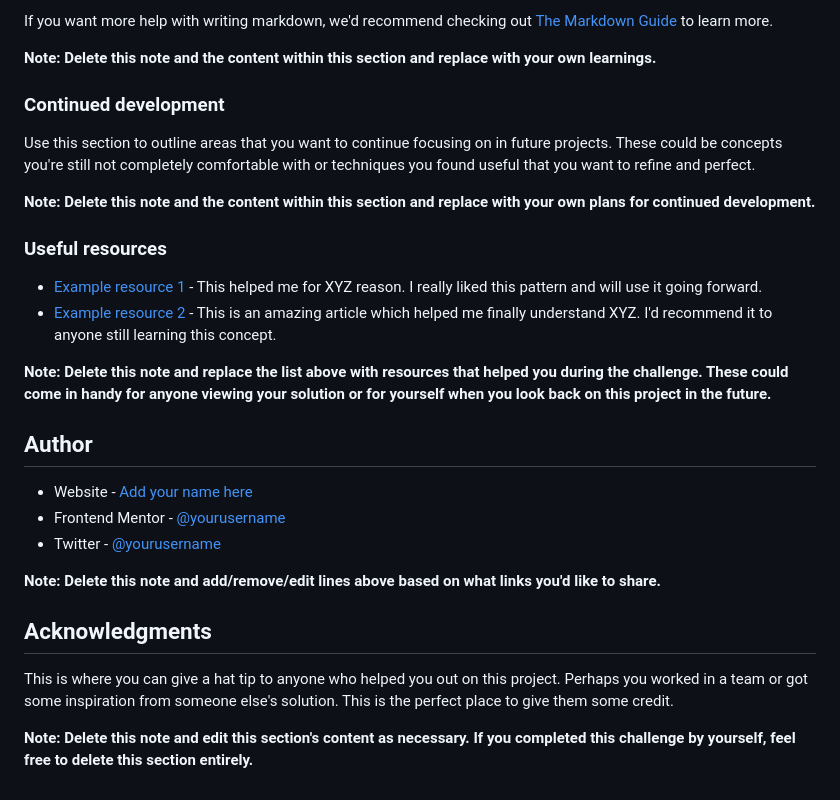
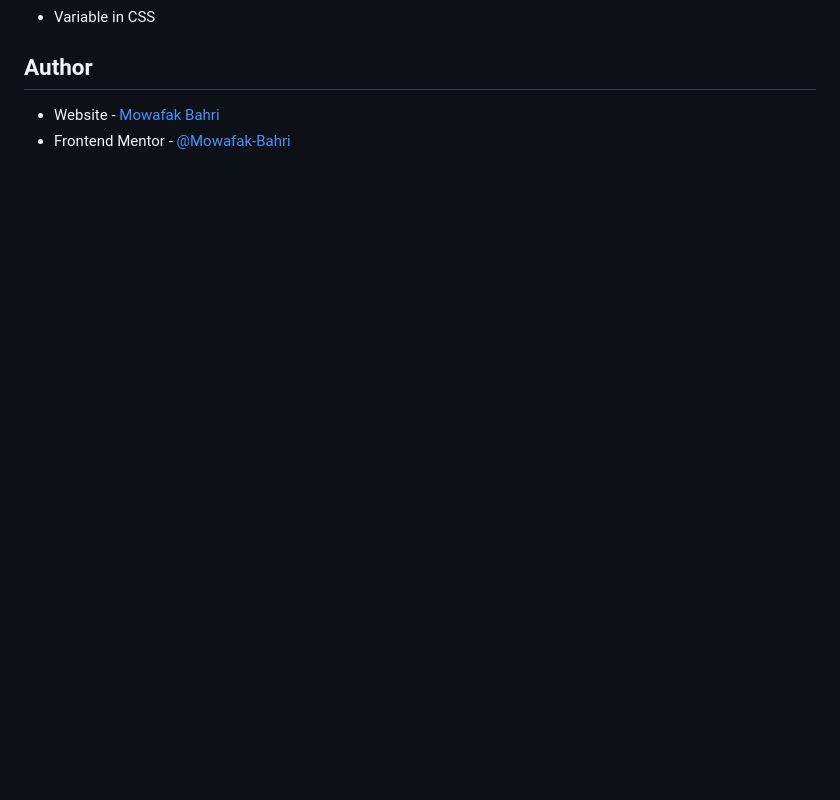
Before and after one commit to Mowafak-Bahri/product-preview-card-component, a Markdown page: README.md, the part around the change printed below. Rendered like a GitHub page; blank space fills up the shorter version.

```diff
--- a/README.md
+++ b/README.md
@@ -82,30 +46,6 @@ const proudOfThisFunc = () => {
-If you want more help with writing markdown, we'd recommend checking out [The Markdown Guide](https://www.markdownguide.org/) to learn more.
-
-**Note: Delete this note and the content within this section and replace with your own learnings.**
-
-### Continued development
-
-Use this section to outline areas that you want to continue focusing on in future projects. These could be concepts you're still not completely comfortable with or techniques you found useful that you want to refine and perfect.
-
-**Note: Delete this note and the content within this section and replace with your own plans for continued development.**
-
-### Useful resources
-
-- [Example resource 1](https://www.example.com) - This helped me for XYZ reason. I really liked this pattern and will use it going forward.
-- [Example resource 2](https://www.example.com) - This is an amazing article which helped me finally understand XYZ. I'd recommend it to anyone still learning this concept.
-
-**Note: Delete this note and replace the list above with resources that helped you during the challenge. These could come in handy for anyone viewing your solution or for yourself when you look back on this project in the future.**
+- Variable in CSS
 
 ## Author
 
-- Website - [Add your name here](https://www.your-site.com)
-- Frontend Mentor - [@yourusername](https://www.frontendmentor.io/profile/yourusername)
-- Twitter - [@yourusername](https://www.twitter.com/yourusername)
-
-**Note: Delete this note and add/remove/edit lines above based on what links you'd like to share.**
-
-## Acknowledgments
-
-This is where you can give a hat tip to anyone who helped you out on this project. Perhaps you worked in a team or got some inspiration from someone else's solution. This is the perfect place to give them some credit.
-
-**Note: Delete this note and edit this section's content as necessary. If you completed this challenge by yourself, feel free to delete this section entirely.**
+- Website - [Mowafak Bahri](https://github.com/Mowafak-Bahri)
+- Frontend Mentor - [@Mowafak-Bahri](https://www.frontendmentor.io/profile/Mowafak-Bahri)
```
Also changed, not shown: other parts of README.md (+5 -41 lines), images/screenshot-desktop.png (added), images/screenshot-mobile.png (added).
